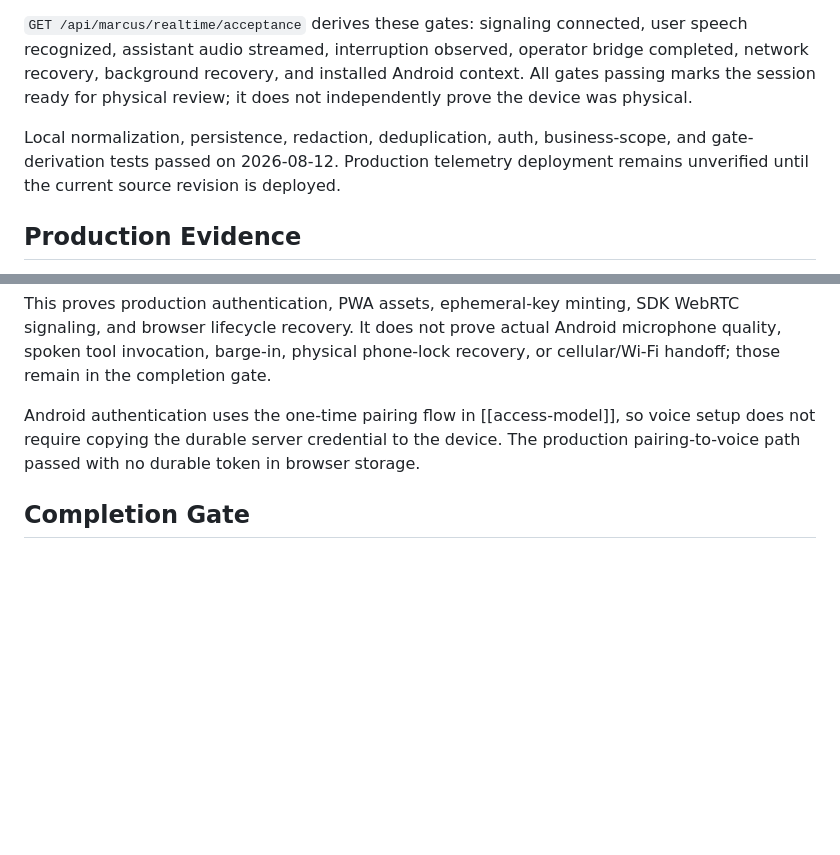
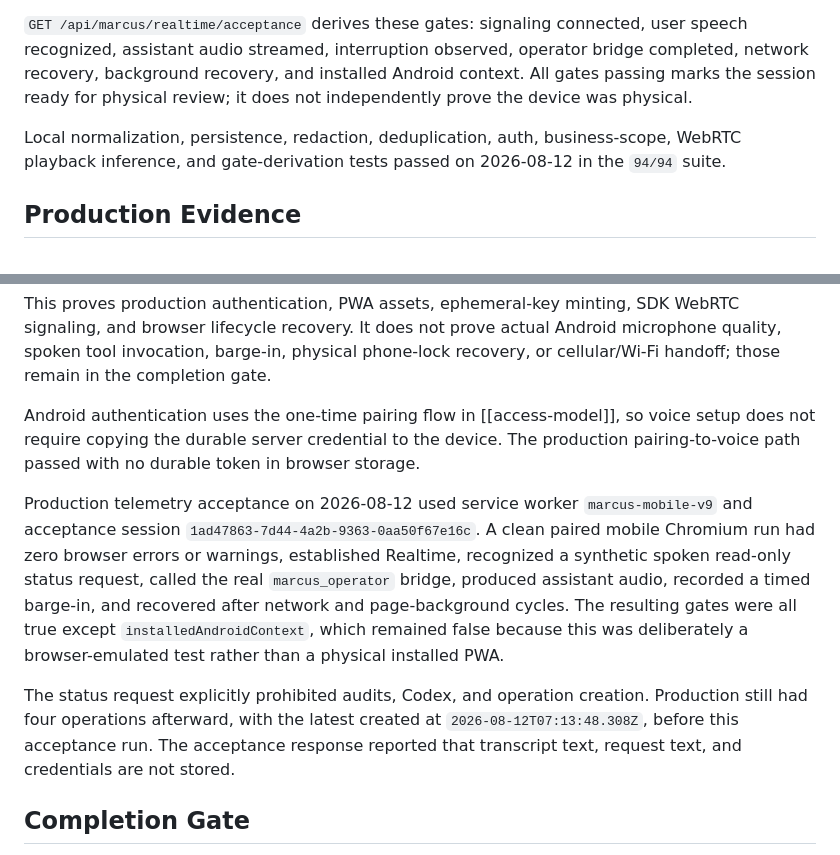
Before and after one commit to markgromer/os1, a Markdown page: docs/marcus/voice-interface.md, 2 parts joined by grey strips. Drawn GitHub-style; blank space fills up the shorter version.

Commit message:
Record production voice telemetry acceptance

```diff
--- a/docs/marcus/voice-interface.md
+++ b/docs/marcus/voice-interface.md
@@ -77,7 +77,7 @@ Stored evidence includes event type, timestamps, voice state, transcript length,
 
 `GET /api/marcus/realtime/acceptance` derives these gates: signaling connected, user speech recognized, assistant audio streamed, interruption observed, operator bridge completed, network recovery, background recovery, and installed Android context. All gates passing marks the session ready for physical review; it does not independently prove the device was physical.
 
-Local normalization, persistence, redaction, deduplication, auth, business-scope, and gate-derivation tests passed on 2026-08-12. Production telemetry deployment remains unverified until the current source revision is deployed.
+Local normalization, persistence, redaction, deduplication, auth, business-scope, WebRTC playback inference, and gate-derivation tests passed on 2026-08-12 in the `94/94` suite.
 
 ## Production Evidence
 
@@ -89,6 +89,10 @@ This proves production authentication, PWA assets, ephemeral-key minting, SDK We
 
 Android authentication uses the one-time pairing flow in [[access-model]], so voice setup does not require copying the durable server credential to the device. The production pairing-to-voice path passed with no durable token in browser storage.
 
+Production telemetry acceptance on 2026-08-12 used service worker `marcus-mobile-v9` and acceptance session `1ad47863-7d44-4a2b-9363-0aa50f67e16c`. A clean paired mobile Chromium run had zero browser errors or warnings, established Realtime, recognized a synthetic spoken read-only status request, called the real `marcus_operator` bridge, produced assistant audio, recorded a timed barge-in, and recovered after network and page-background cycles. The resulting gates were all true except `installedAndroidContext`, which remained false because this was deliberately a browser-emulated test rather than a physical installed PWA.
+
+The status request explicitly prohibited audits, Codex, and operation creation. Production still had four operations afterward, with the latest created at `2026-08-12T07:13:48.308Z`, before this acceptance run. The acceptance response reported that transcript text, request text, and credentials are not stored.
+
 ## Completion Gate
 
 This capability is not complete until every acceptance test in [[implementation-roadmap]] passes on the installed Android PWA against the durable production host.
```
Also changed, not shown: docs/marcus/implementation-roadmap.md (+4 -1 lines).
